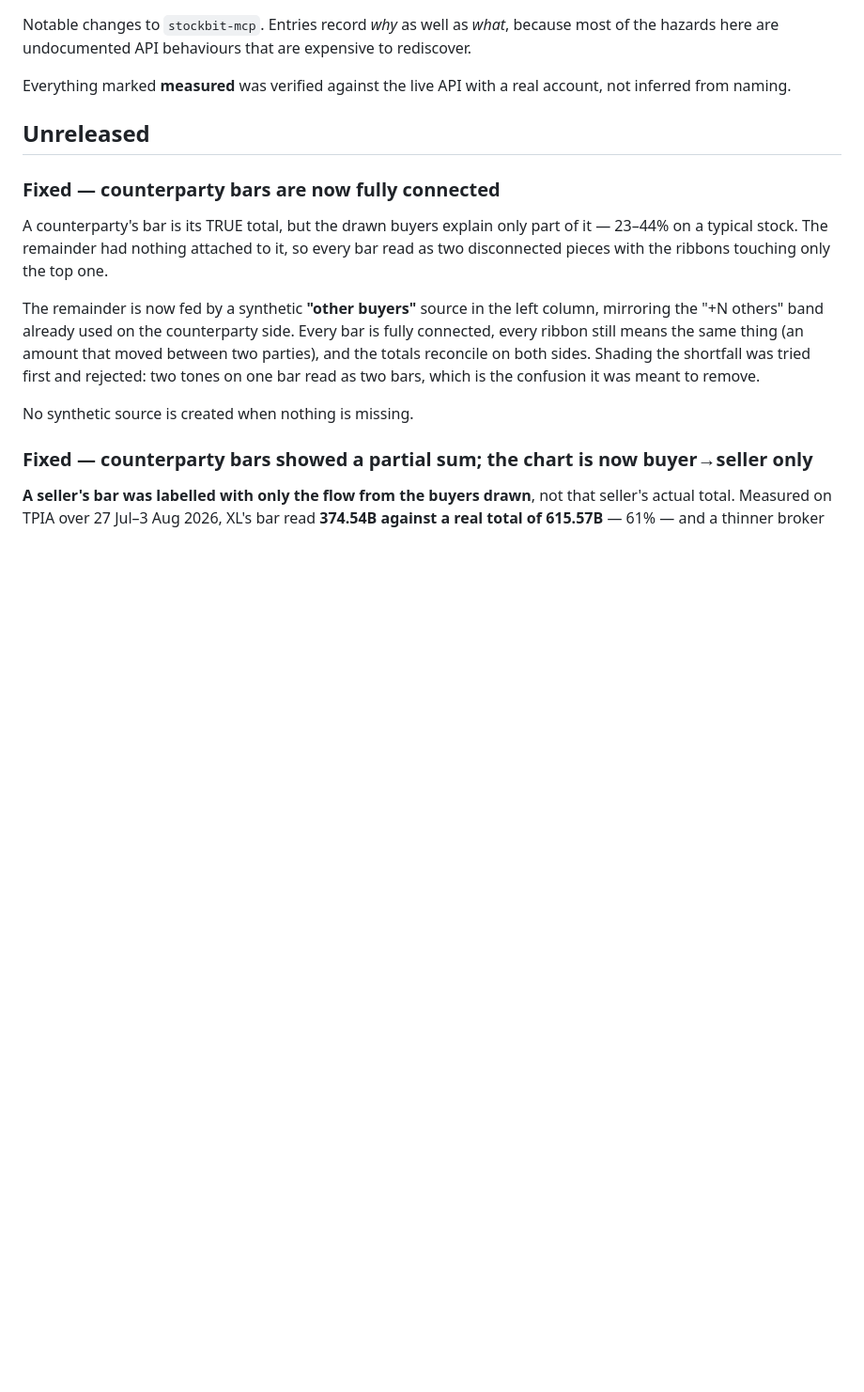
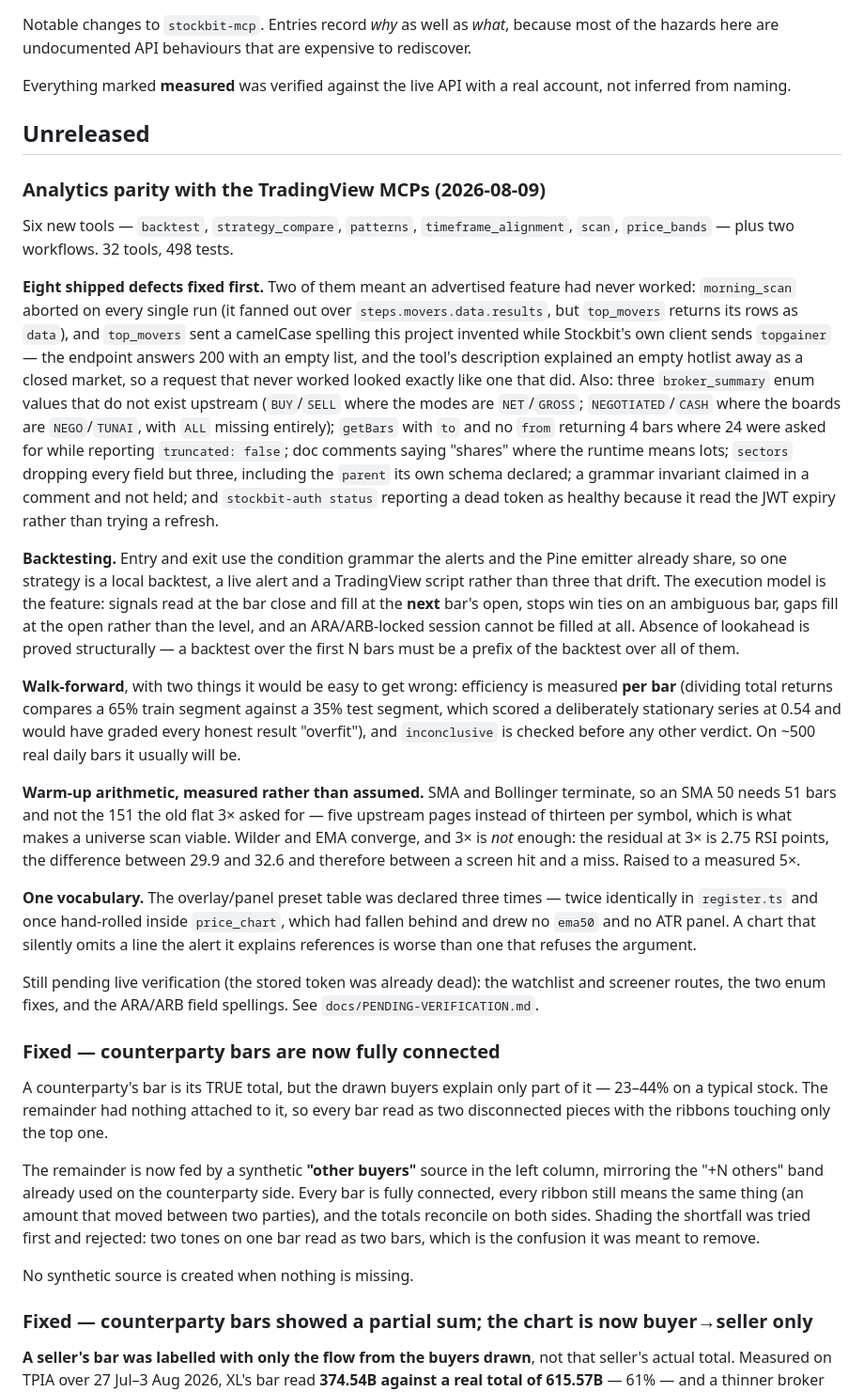
Before and after one commit to INo-xious/stockbit-mcp, a Markdown page: CHANGELOG.md, the part around the change. Shown at 94% size. Rendered like a GitHub page; blank space fills up the shorter version.

```diff
--- a/CHANGELOG.md
+++ b/CHANGELOG.md
@@ -7,6 +7,52 @@ Everything marked **measured** was verified against the live API with a real acc
 from naming.
 
 ## Unreleased
+
+### Analytics parity with the TradingView MCPs (2026-08-09)
+
+Six new tools — `backtest`, `strategy_compare`, `patterns`, `timeframe_alignment`, `scan`,
+`price_bands` — plus two workflows. 32 tools, 498 tests.
+
+**Eight shipped defects fixed first.** Two of them meant an advertised feature had never worked:
+`morning_scan` aborted on every single run (it fanned out over `steps.movers.data.results`, but
+`top_movers` returns its rows as `data`), and `top_movers` sent a camelCase spelling this project
+invented while Stockbit's own client sends `topgainer` — the endpoint answers 200 with an empty
+list, and the tool's description explained an empty hotlist away as a closed market, so a request
+that never worked looked exactly like one that did. Also: three `broker_summary` enum values that
+do not exist upstream (`BUY`/`SELL` where the modes are `NET`/`GROSS`; `NEGOTIATED`/`CASH` where
+the boards are `NEGO`/`TUNAI`, with `ALL` missing entirely); `getBars` with `to` and no `from`
+returning 4 bars where 24 were asked for while reporting `truncated: false`; doc comments saying
+"shares" where the runtime means lots; `sectors` dropping every field but three, including the
+`parent` its own schema declared; a grammar invariant claimed in a comment and not held; and
+`stockbit-auth status` reporting a dead token as healthy because it read the JWT expiry rather than
+trying a refresh.
+
+**Backtesting.** Entry and exit use the condition grammar the alerts and the Pine emitter already
+share, so one strategy is a local backtest, a live alert and a TradingView script rather than three
+that drift. The execution model is the feature: signals read at the bar close and fill at the
+**next** bar's open, stops win ties on an ambiguous bar, gaps fill at the open rather than the
+level, and an ARA/ARB-locked session cannot be filled at all. Absence of lookahead is proved
+structurally — a backtest over the first N bars must be a prefix of the backtest over all of them.
+
+**Walk-forward**, with two things it would be easy to get wrong: efficiency is measured **per bar**
+(dividing total returns compares a 65% train segment against a 35% test segment, which scored a
+deliberately stationary series at 0.54 and would have graded every honest result "overfit"), and
+`inconclusive` is checked before any other verdict. On ~500 real daily bars it usually will be.
+
+**Warm-up arithmetic, measured rather than assumed.** SMA and Bollinger terminate, so an SMA 50
+needs 51 bars and not the 151 the old flat 3× asked for — five upstream pages instead of thirteen
+per symbol, which is what makes a universe scan viable. Wilder and EMA converge, and 3× is *not*
+enough: the residual at 3× is 2.75 RSI points, the difference between 29.9 and 32.6 and therefore
+between a screen hit and a miss. Raised to a measured 5×.
+
+**One vocabulary.** The overlay/panel preset table was declared three times — twice identically in
+`register.ts` and once hand-rolled inside `price_chart`, which had fallen behind and drew no
+`ema50` and no ATR panel. A chart that silently omits a line the alert it explains references is
+worse than one that refuses the argument.
+
+Still pending live verification (the stored token was already dead): the watchlist and screener
+routes, the two enum fixes, and the ARA/ARB field spellings. See `docs/PENDING-VERIFICATION.md`.
+
 
 ### Fixed — counterparty bars are now fully connected
 
```
Also changed, not shown: docs/PENDING-VERIFICATION.md (added, +107 -0 lines).
